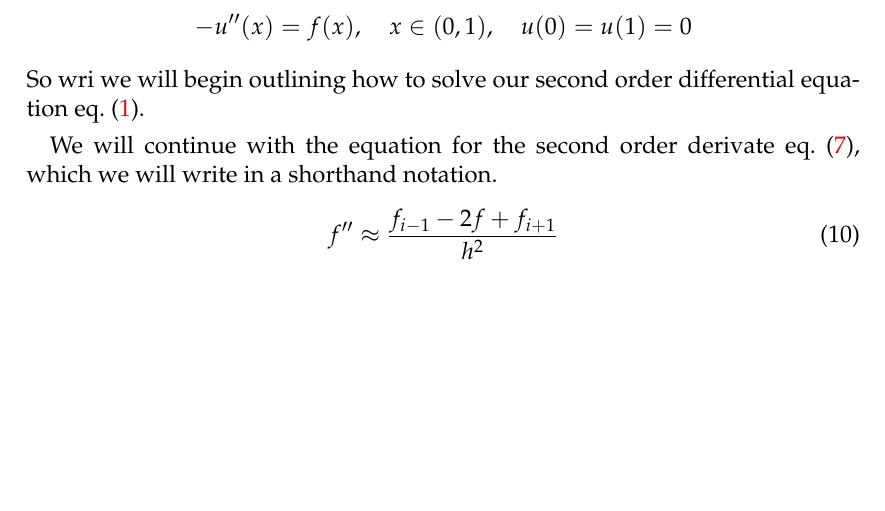
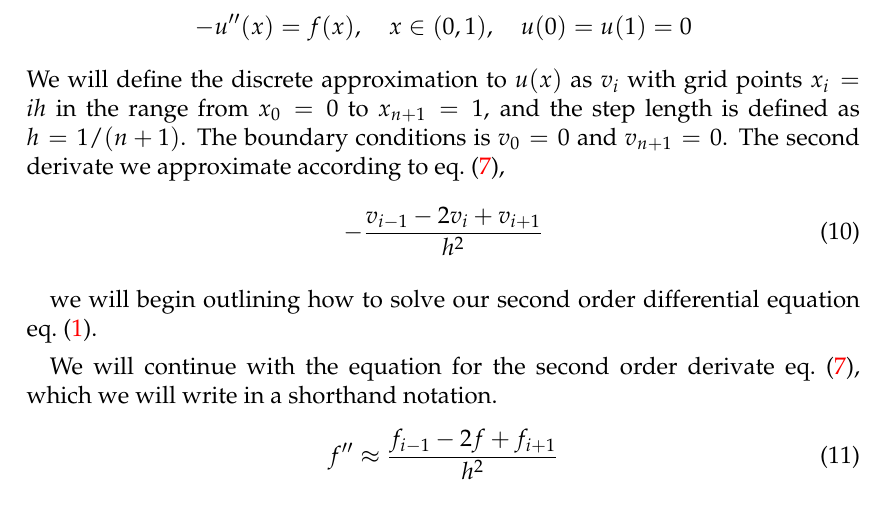
Before and after one commit to ejgal/FYS4150, a LaTeX document (Project1/latex/main.tex, which reads Project1/latex/methods.tex): part of page 4 of 5 before the commit and part of page 4 of 6 after it, cut so that both start at the same text, the shorter picture padded with empty space. Compiled offline with pdfLaTeX.

Commit message:
Working towards 1_a

```diff
--- a/Project1/latex/methods.tex
+++ b/Project1/latex/methods.tex
@@ -3,11 +3,22 @@ Building upon the previously described concepts of numerical derivatives
 discussed earlier, we will now describe how to solve our differential
 equation \cref{eq:2}  numerically by rewriting it as a set of linear equations.
 \par
-Explicitly, we will solve the differential equation
+Explicitly, we will solve the differential equation:
 \begin{equation*}
   -u''(x) = f(x), \quad x \in (0,1), \quad u(0)=u(1)=0
 \end{equation*}
-So wri
+We will define the discrete approximation to $u(x)$ as $v_i$ with grid points
+$x_i = ih$ in the range from $x_0 = 0$ to $x_{n +1} = 1$, and the step length is
+defined as $h = 1/(n+1)$. The boundary conditions is $v_0 = 0$ and
+$v_{n+1} = 0$. The second derivate we approximate according to
+\cref{eq:secondorder},
+\begin{equation}
+  -\frac{v_{i-1}-2v_i + v_{i+1}}{h^2}
+\end{equation}
+
+
+
+
 we will begin outlining how to solve our second order differential
 equation \cref{eq:2}. \par We will continue with the equation for the
 second order derivate \cref{eq:secondorder}, which we will write in a shorthand
```
